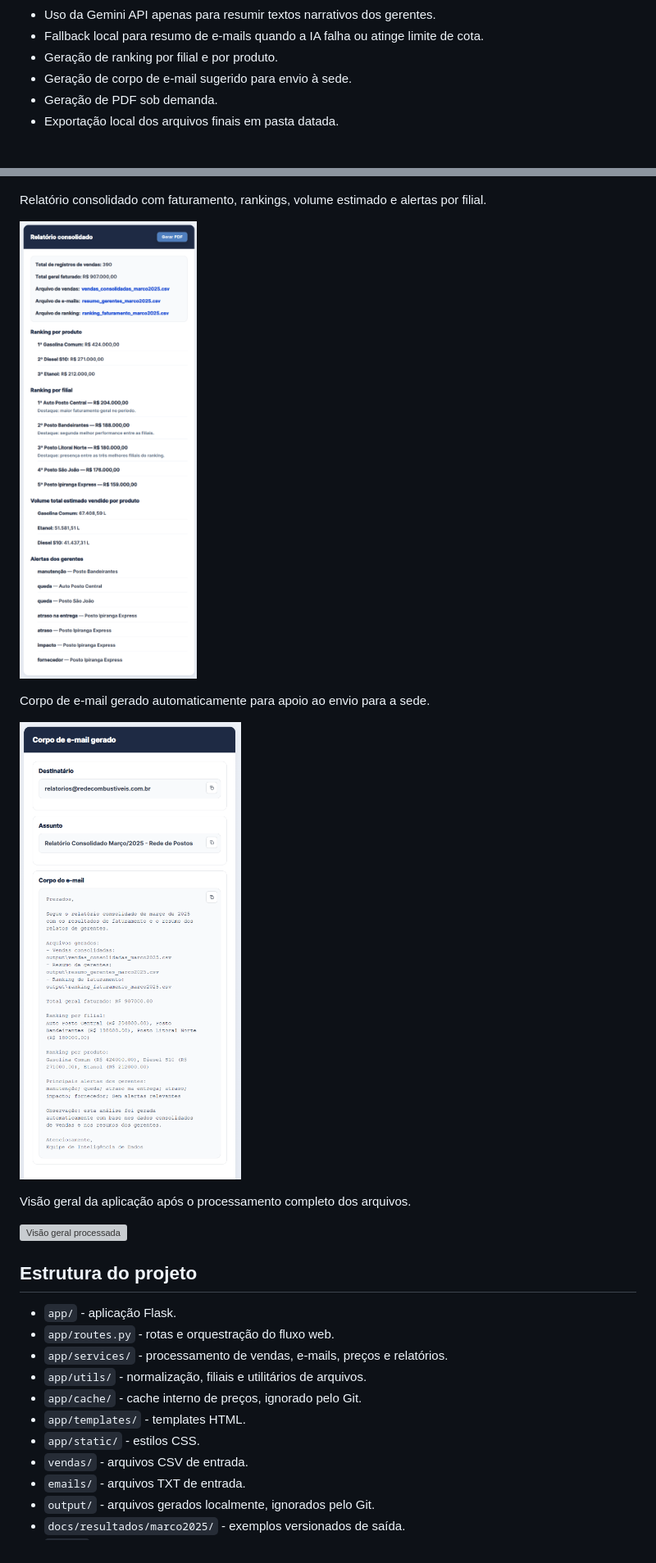
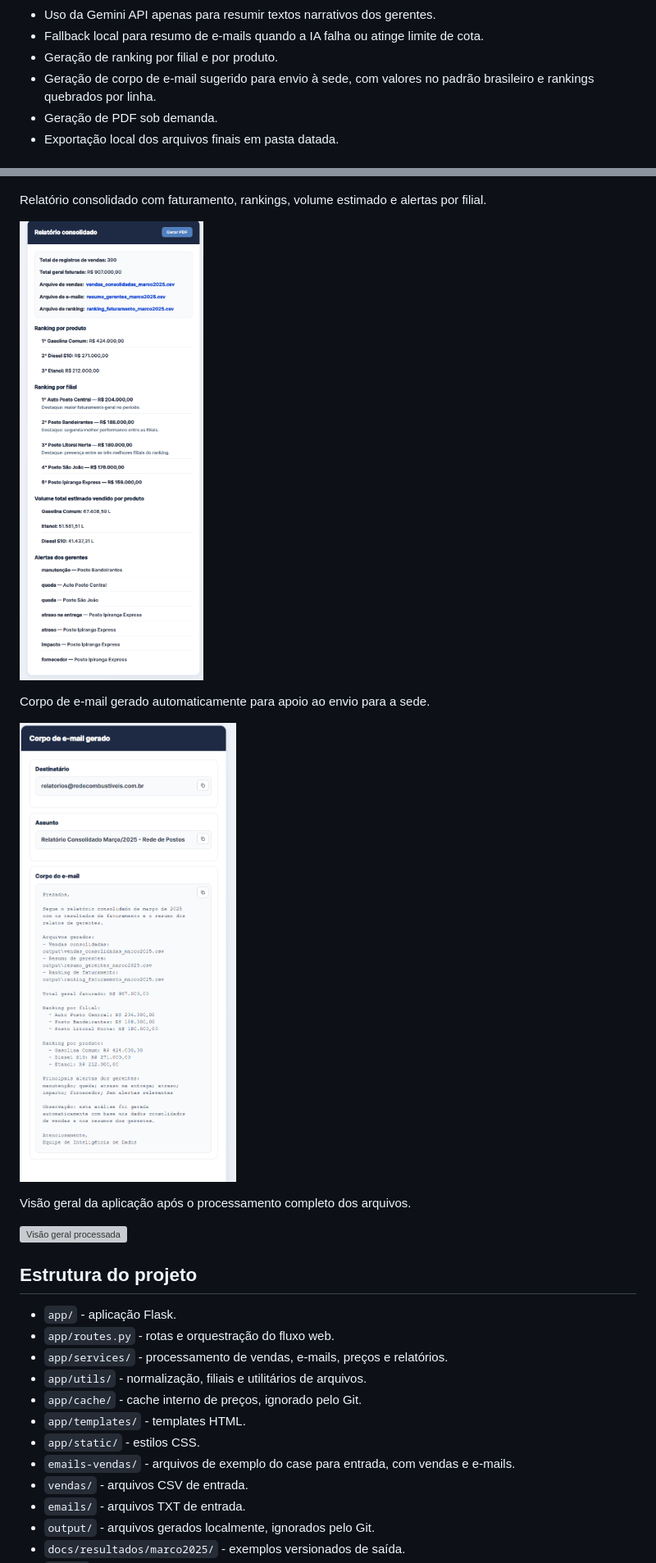
Before and after one commit to Victor-Suander/gas-pulse, a Markdown page: README.md, 2 parts joined by grey strips. Shown: that part at 82% size. GitHub-like rendering; pictures changed too: docs/images/email-gerado.png, docs/images/relatorio-consolidado.png; grey boxes are pictures that could not be loaded.

Commit message:
docs(readme): Atualizacao final

```diff
--- a/README.md
+++ b/README.md
@@ -22,7 +22,7 @@ A solução automatiza uma rotina de análise da sede de uma rede fictícia de p
 - Uso da Gemini API apenas para resumir textos narrativos dos gerentes.
 - Fallback local para resumo de e-mails quando a IA falha ou atinge limite de cota.
 - Geração de ranking por filial e por produto.
-- Geração de corpo de e-mail sugerido para envio à sede.
+- Geração de corpo de e-mail sugerido para envio à sede, com valores no padrão brasileiro e rankings quebrados por linha.
 - Geração de PDF sob demanda.
 - Exportação local dos arquivos finais em pasta datada.
 
@@ -260,6 +266,7 @@ Visão geral da aplicação após o processamento completo dos arquivos.
 - `app/cache/` - cache interno de preços, ignorado pelo Git.
 - `app/templates/` - templates HTML.
 - `app/static/` - estilos CSS.
+- `emails-vendas/` - arquivos de exemplo do case para entrada, com vendas e e-mails.
 - `vendas/` - arquivos CSV de entrada.
 - `emails/` - arquivos TXT de entrada.
 - `output/` - arquivos gerados localmente, ignorados pelo Git.
```
Also changed, not shown: other parts of README.md (+6 -0 lines), commits_planejados.md (deleted, +0 -8 lines), 5 other files.
